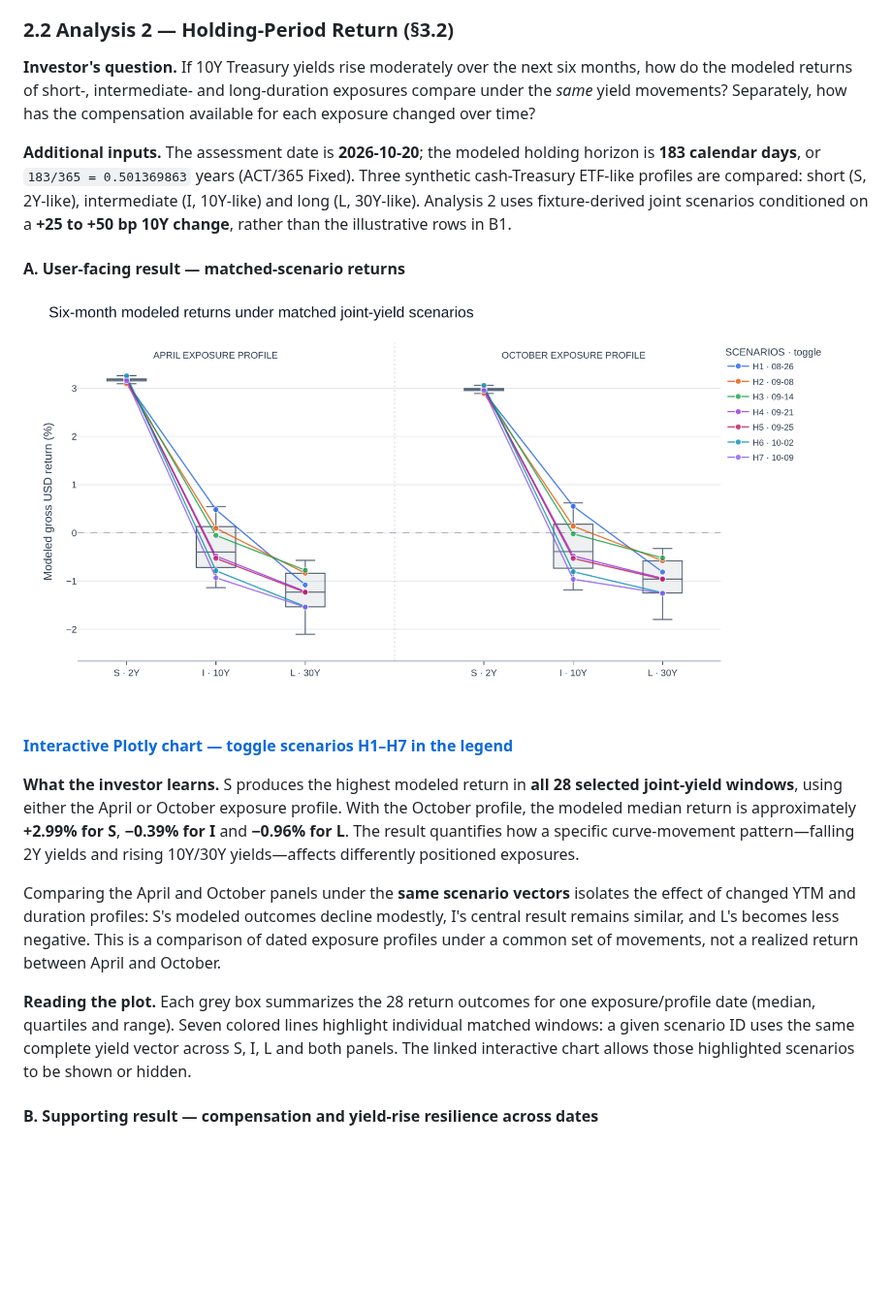
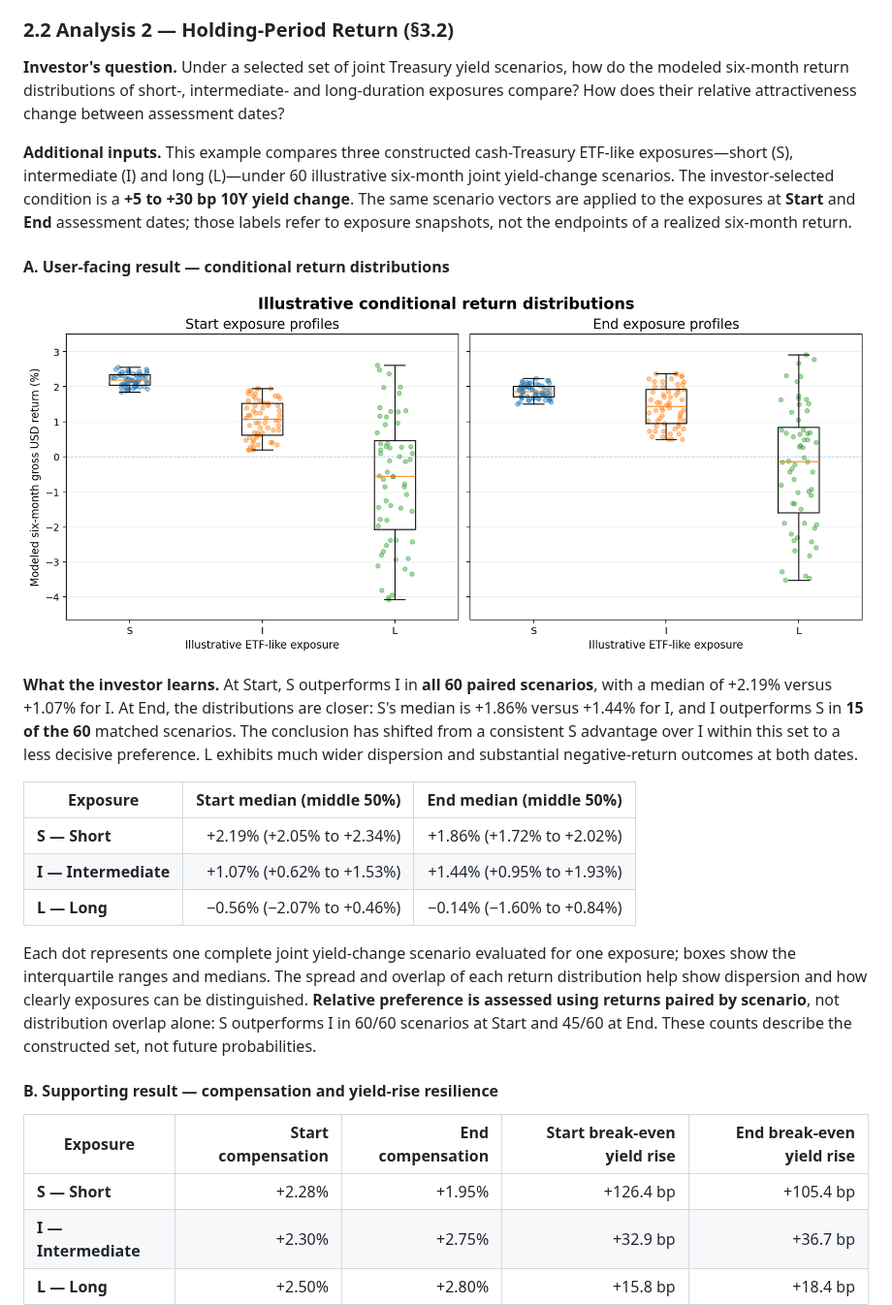
Before and after one commit to lbk209/bondview-v3, a Markdown page: docs/bond_etf_decision_examples.md, the part around one of its changes. Shown at 97% size. Rendered like a GitHub page; pictures changed too: docs/assets/analysis2_illustrative_return_distributions.png (added), docs/assets/analysis2_matched_scenario_returns.png (deleted); blank space fills up the shorter version.

Commit message:
update analysis 2 example

```diff
--- a/docs/bond_etf_decision_examples.md
+++ b/docs/bond_etf_decision_examples.md
@@ -77,21 +77,29 @@ The table summarizes each tenor separately; its median values do not constitute
 
 ### 2.2 Analysis 2 — Holding-Period Return (§3.2)
 
-**Investor's question.** If 10Y Treasury yields rise moderately over the next six months, how do the modeled returns of short-, intermediate- and long-duration exposures compare under the *same* yield movements? Separately, how has the compensation available for each exposure changed over time?
+**Investor's question.** Under a selected set of joint Treasury yield scenarios, how do the modeled six-month return distributions of short-, intermediate- and long-duration exposures compare? How does their relative attractiveness change between assessment dates?
 
-**Additional inputs.** The assessment date is **2026-10-20**; the modeled holding horizon is **183 calendar days**, or `183/365 = 0.501369863` years (ACT/365 Fixed). Three synthetic cash-Treasury ETF-like profiles are compared: short (S, 2Y-like), intermediate (I, 10Y-like) and long (L, 30Y-like). Analysis 2 uses fixture-derived joint scenarios conditioned on a **+25 to +50 bp 10Y change**, rather than the illustrative rows in B1.
+**Additional inputs.** This example compares three constructed cash-Treasury ETF-like exposures—short (S), intermediate (I) and long (L)—under 60 illustrative six-month joint yield-change scenarios. The investor-selected condition is a **+5 to +30 bp 10Y yield change**. The same scenario vectors are applied to the exposures at **Start** and **End** assessment dates; those labels refer to exposure snapshots, not the endpoints of a realized six-month return.
 
-#### A. User-facing result — matched-scenario returns
+#### A. User-facing result — conditional return distributions
 
-![Modeled six-month return distributions under the same joint Treasury yield scenarios, with seven highlighted scenarios shown in a Plotly-style legend](assets/analysis2_matched_scenario_returns.png)
+![Side-by-side distributions of modeled six-month returns for S, I and L exposures at Start and End assessment dates. Points are unconnected, with distribution summaries.](assets/analysis2_illustrative_return_distributions.png)
 
-[**Interactive Plotly chart — toggle scenarios H1–H7 in the legend**](assets/analysis2_matched_scenario_returns.html)
+**What the investor learns.** At Start, S outperforms I in **all 60 paired scenarios**, with a median of +2.19% versus +1.07% for I. At End, the distributions are closer: S's median is +1.86% versus +1.44% for I, and I outperforms S in **15 of the 60** matched scenarios. The conclusion has shifted from a consistent S advantage over I within this set to a less decisive preference. L exhibits much wider dispersion and substantial negative-return outcomes at both dates.
 
-**What the investor learns.** S produces the highest modeled return in **all 28 selected joint-yield windows**, using either the April or October exposure profile. With the October profile, the modeled median return is approximately **+2.99% for S**, **−0.39% for I** and **−0.96% for L**. The result quantifies how a specific curve-movement pattern—falling 2Y yields and rising 10Y/30Y yields—affects differently positioned exposures.
+| Exposure | Start median (middle 50%) | End median (middle 50%) |
+|---|---:|---:|
+| **S — Short** | +2.19% (+2.05% to +2.34%) | +1.86% (+1.72% to +2.02%) |
+| **I — Intermediate** | +1.07% (+0.62% to +1.53%) | +1.44% (+0.95% to +1.93%) |
+| **L — Long** | −0.56% (−2.07% to +0.46%) | −0.14% (−1.60% to +0.84%) |
 
-Comparing the April and October panels under the **same scenario vectors** isolates the effect of changed YTM and duration profiles: S's modeled outcomes decline modestly, I's central result remains similar, and L's becomes less negative. This is a comparison of dated exposure profiles under a common set of movements, not a realized return between April and October.
+Each dot represents one complete joint yield-change scenario evaluated for one exposure; boxes show the interquartile ranges and medians. The spread and overlap of each return distribution help show dispersion and how clearly exposures can be distinguished. **Relative preference is assessed using returns paired by scenario**, not distribution overlap alone: S outperforms I in 60/60 scenarios at Start and 45/60 at End. These counts describe the constructed set, not future probabilities.
 
-**Reading the plot.** Each grey box summarizes the 28 return outcomes for one exposure/profile date (median, quartiles and range). Seven colored lines highlight individual matched windows: a given scenario ID uses the same complete yield vector across S, I, L and both panels. The linked interactive chart allows those highlighted scenarios to be shown or hidden.
+#### B. Supporting result — compensation and yield-rise resilience
 
-#### B. Supporting result — compensation and yield-rise resilience across dates
+| Exposure | Start compensation | End compensation | Start break-even yield rise | End break-even yield rise |
+|---|---:|---:|---:|---:|
+| **S — Short** | +2.28% | +1.95% | +126.4 bp | +105.4 bp |
+| **I — Intermediate** | +2.30% | +2.75% | +32.9 bp | +36.7 bp |
+| **L — Long** | +2.50% | +2.80% | +15.8 bp | +18.4 bp |
 
```
Also changed, not shown: other parts of docs/bond_etf_decision_examples.md (+10 -26 lines), docs/assets/bond_etf_preference_regions.png (deleted), 3 other files.
